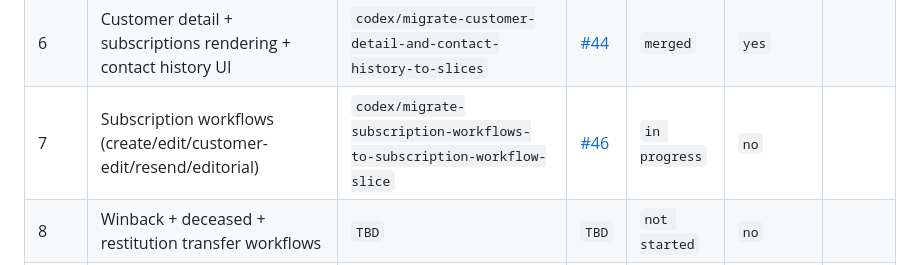
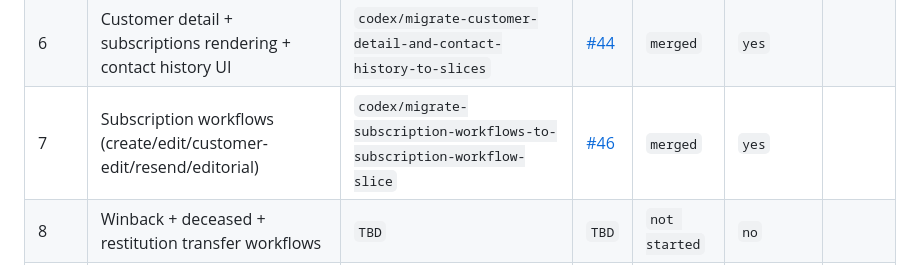
Before and after one commit to bindinc/kiwi, a Markdown page: plan/app-js-to-slices-checklist.md, the part around the change. GitHub-like rendering.

Commit message:
docs: mark item 7 checklist status as merged

```diff
--- a/plan/app-js-to-slices-checklist.md
+++ b/plan/app-js-to-slices-checklist.md
@@ -40,7 +40,7 @@
 | 4 | Subscription role forms + duplicate guard + person role selection | `codex/migrate-subscription-role-forms-duplicate-guard-person-role-selection` | [#41](https://github.com/bindinc/kiwi/pull/41) | `merged` | `yes` |  |
 | 5 | Customer search + results + pagination | `codex/migrate-customer-search-results-and-pagination-to-slice` | [#42](https://github.com/bindinc/kiwi/pull/42) | `merged` | `yes` |  |
 | 6 | Customer detail + subscriptions rendering + contact history UI | `codex/migrate-customer-detail-and-contact-history-to-slices` | [#44](https://github.com/bindinc/kiwi/pull/44) | `merged` | `yes` |  |
-| 7 | Subscription workflows (create/edit/customer-edit/resend/editorial) | `codex/migrate-subscription-workflows-to-subscription-workflow-slice` | [#46](https://github.com/bindinc/kiwi/pull/46) | `in progress` | `no` |  |
+| 7 | Subscription workflows (create/edit/customer-edit/resend/editorial) | `codex/migrate-subscription-workflows-to-subscription-workflow-slice` | [#46](https://github.com/bindinc/kiwi/pull/46) | `merged` | `yes` |  |
 | 8 | Winback + deceased + restitution transfer workflows | `TBD` | `TBD` | `not started` | `no` |  |
 | 9 | Article sales + delivery remarks modal implementation | `TBD` | `TBD` | `not started` | `no` |  |
 | 10 | Article catalog search/order engine | `TBD` | `TBD` | `not started` | `no` |  |
```
